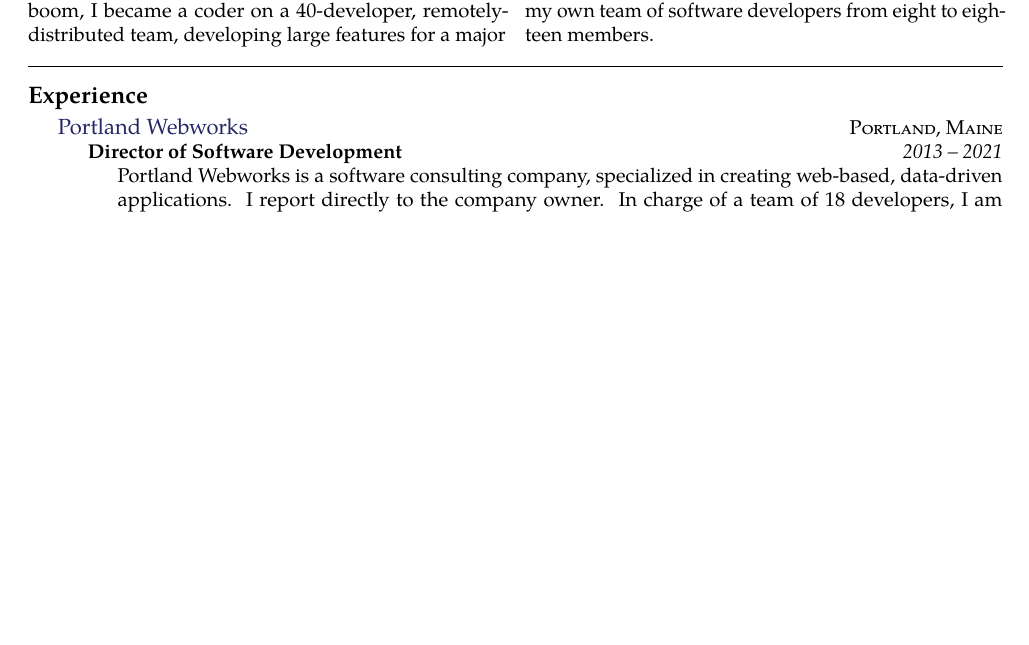
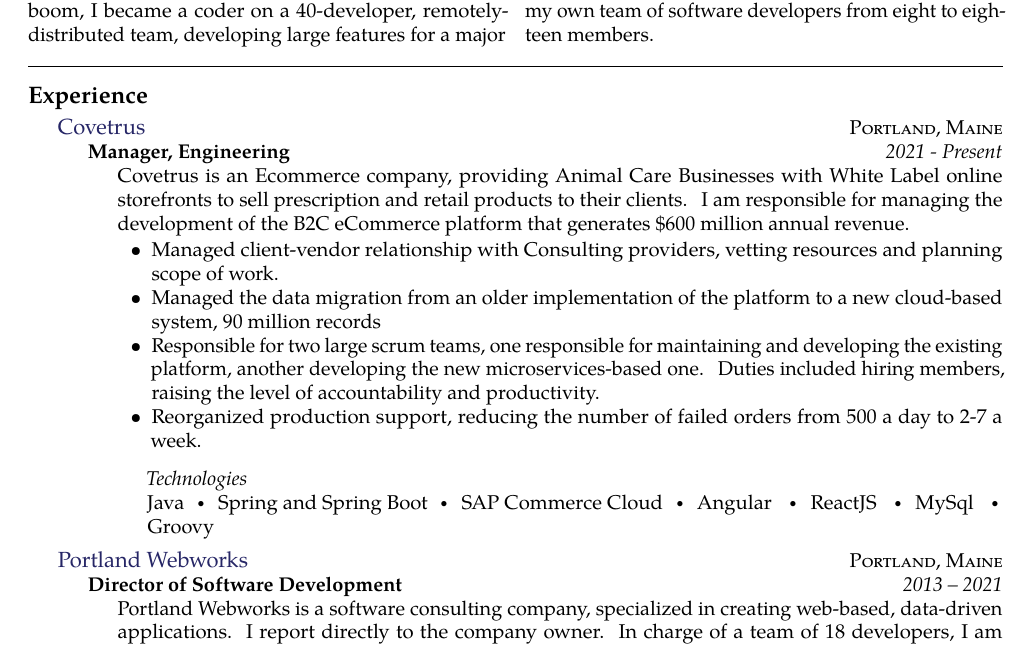
Before and after one commit to gordonjl/resume, a LaTeX CV (john-gordon-resume.tex): part of page 1 of 3, cut so that both start at the same text, the shorter picture padded with empty space. Compiled offline with pdfLaTeX.

Commit message:
added recent history

```diff
--- a/john-gordon-resume.tex
+++ b/john-gordon-resume.tex
@@ -64,6 +64,32 @@
 \spacedhrule{0em}{-0.4em}
 
 \roottitle{Experience}
+
+\headedsection  % sets the header for the section and includes any subsections
+  {\href{https://www.covetrus.com}{Covetrus}}
+  {\textsc{Portland, Maine}} {%
+  \headedsubsection
+    {Manager, Engineering}
+    {2021 - Present}
+    {\bodytext{Covetrus is an Ecommerce company, providing Animal Care Businesses with White Label online storefronts to sell prescription and retail products to their clients. I am responsible for managing the development of the B2C eCommerce platform that generates \$600 million annual revenue.
+
+    \begin{itemize}
+      \item Managed client-vendor relationship with Consulting providers, vetting resources and planning scope of work.
+      \item Managed the data migration from an older implementation of the platform to a new cloud-based system, 90 million records
+      \item Responsible for two large scrum teams, one responsible for maintaining and developing the existing platform, another developing the new microservices-based one. Duties included hiring members, raising the level of accountability and productivity.
+      \item Reorganized production support, reducing the number of failed orders from 500 a day to 2-7 a week.
+    \end{itemize}
+        \vspace{0.5em}
+    {\bodytext{
+    \emph{Technologies}
+    \\
+    Java\sbull Spring and Spring Boot\sbull SAP Commerce Cloud\sbull Angular \sbull ReactJS \sbull MySql \sbull Groovy
+    }}
+    }}
+
+
+}
+
 
 \headedsection  % sets the header for the section and includes any subsections
   {\href{https://www.portlandwebworks.com}{Portland Webworks}}
```
Also changed, not shown: john-gordon-resume.pdf.
